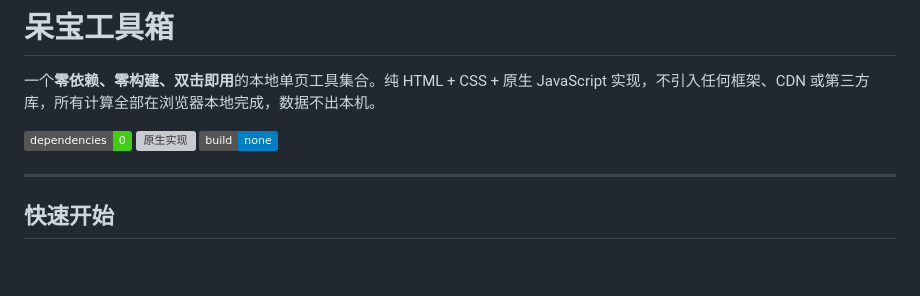
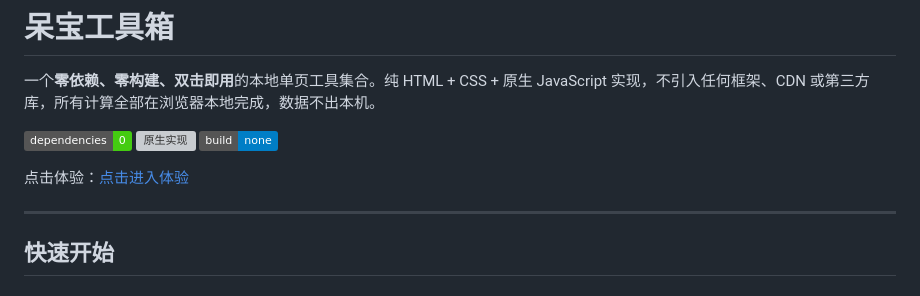
Before and after one commit to nullhe/DaiBaoTools-HTML, a Markdown page: README.md, the part around the change. Rendered like a GitHub page; badges without logos; blank space fills up the shorter version; grey boxes are pictures that could not be loaded.

Commit message:
Add demo link to README
Add a link to the live demo in the README.

```diff
--- a/README.md
+++ b/README.md
@@ -5,6 +5,8 @@
 ![无依赖](https://img.shields.io/badge/dependencies-0-brightgreen)
 ![原生实现](https://img.shields.io/badge/vanilla-HTML%2FCSS%2FJS-orange)
 ![无需构建](https://img.shields.io/badge/build-none-blue)
+
+点击体验：[点击进入体验](https://nullhe.github.io/DaiBaoTools-HTML)
 
 ---
 
```
